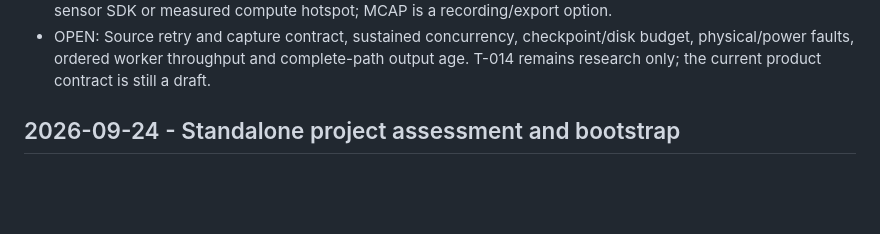
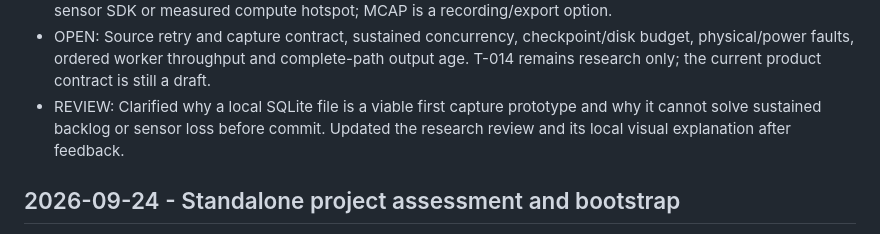
Before and after one commit to ashin-15/sih27, a Markdown page: docs/work-log.md, the part around the change. Drawn GitHub-style; blank space fills up the shorter version.

```diff
--- a/docs/work-log.md
+++ b/docs/work-log.md
@@ -24,6 +24,9 @@ Detailed test evidence belongs in `testing.md`; active blockers belong in `open-
 - OPEN: Source retry and capture contract, sustained concurrency, checkpoint/disk budget,
   physical/power faults, ordered worker throughput and complete-path output age. T-014 remains
   research only; the current product contract is still a draft.
+- REVIEW: Clarified why a local SQLite file is a viable first capture prototype and why
+  it cannot solve sustained backlog or sensor loss before commit. Updated the research review
+  and its local visual explanation after feedback.
 
 ## 2026-09-24 - Standalone project assessment and bootstrap
 
```
Also changed, not shown: docs/research/research-log.md (+4 -0 lines), 1 other file.
